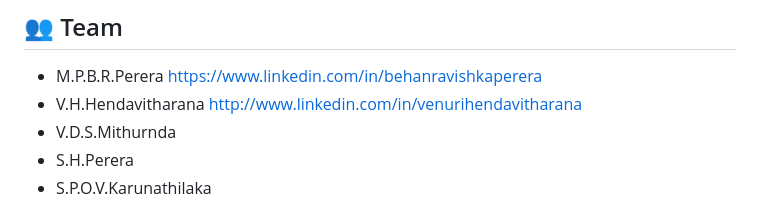
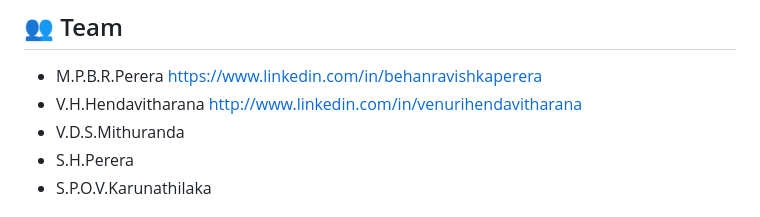
Before and after one commit to Behan-Ravishka/TravelEase, a Markdown page: README.md, the part around the change. Drawn GitHub-style.

```diff
--- a/README.md
+++ b/README.md
@@ -67,7 +67,7 @@
 ## 👥 Team
 - M.P.B.R.Perera https://www.linkedin.com/in/behanravishkaperera
 - V.H.Hendavitharana http://www.linkedin.com/in/venurihendavitharana
-- V.D.S.Mithurnda
+- V.D.S.Mithuranda
 - S.H.Perera
 - S.P.O.V.Karunathilaka
 
```
